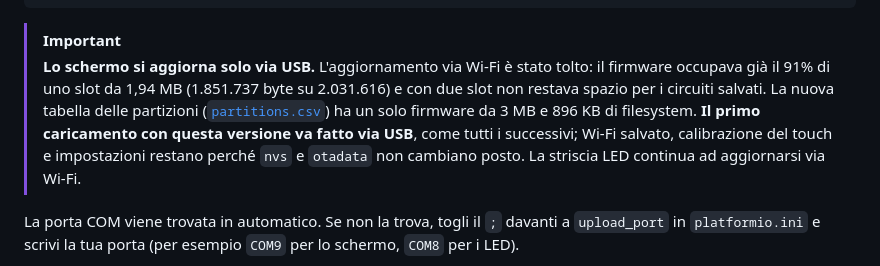
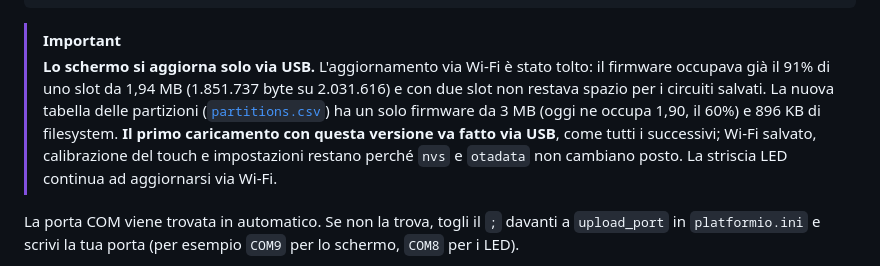
Before and after one commit to chopin94/gt7-SchermoELed, a Markdown page: README.md, the part around the change. Rendered like a GitHub page.

Commit message:
README: occupazione reale del firmware sulla nuova tabella
Co-Authored-By: Claude Sonnet 5.5 <noreply@anthropic.com>
Claude-Session: https://claude.ai/code/session_01BZ9DG2BFbdNJympQVgq2mo

````diff
--- a/README.md
+++ b/README.md
@@ -352,7 +352,7 @@ pio device monitor
 ```
 
 > [!IMPORTANT]
-> **Lo schermo si aggiorna solo via USB.** L'aggiornamento via Wi-Fi è stato tolto: il firmware occupava già il 91% di uno slot da 1,94 MB (1.851.737 byte su 2.031.616) e con due slot non restava spazio per i circuiti salvati. La nuova tabella delle partizioni ([`partitions.csv`](firmware/dashboard/partitions.csv)) ha un solo firmware da 3 MB e 896 KB di filesystem. **Il primo caricamento con questa versione va fatto via USB**, come tutti i successivi; Wi-Fi salvato, calibrazione del touch e impostazioni restano perché `nvs` e `otadata` non cambiano posto. La striscia LED continua ad aggiornarsi via Wi-Fi.
+> **Lo schermo si aggiorna solo via USB.** L'aggiornamento via Wi-Fi è stato tolto: il firmware occupava già il 91% di uno slot da 1,94 MB (1.851.737 byte su 2.031.616) e con due slot non restava spazio per i circuiti salvati. La nuova tabella delle partizioni ([`partitions.csv`](firmware/dashboard/partitions.csv)) ha un solo firmware da 3 MB (oggi ne occupa 1,90, il 60%) e 896 KB di filesystem. **Il primo caricamento con questa versione va fatto via USB**, come tutti i successivi; Wi-Fi salvato, calibrazione del touch e impostazioni restano perché `nvs` e `otadata` non cambiano posto. La striscia LED continua ad aggiornarsi via Wi-Fi.
 
 La porta COM viene trovata in automatico. Se non la trova, togli il `;` davanti a `upload_port` in `platformio.ini` e scrivi la tua porta (per esempio `COM9` per lo schermo, `COM8` per i LED).
 
````
